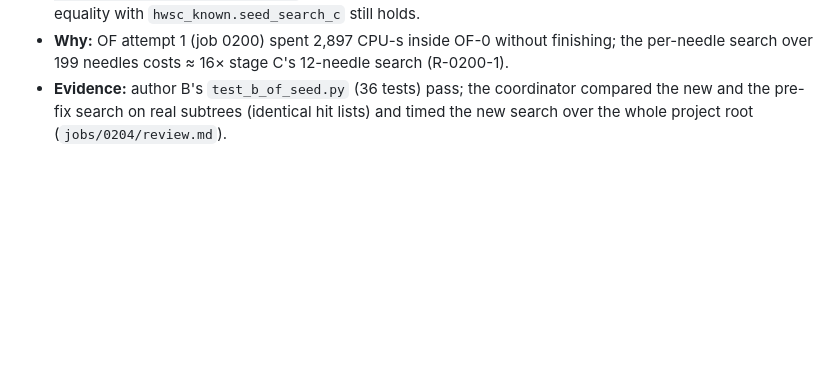
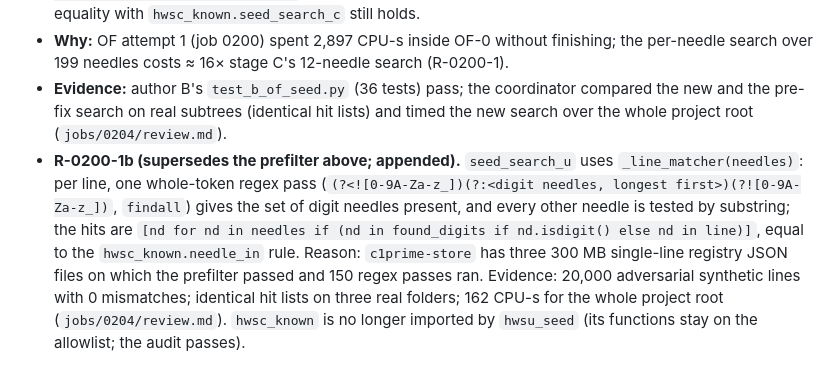
Before and after one commit to neria-baris/topo-pilot, a Markdown page: tools/hwsu/API.md, the part around the change. GitHub-like rendering; blank space fills up the shorter version.

Commit message:
docs(hwsu): API erratum R-0200-1b (line matcher)
Co-Authored-By: Claude Opus 5.5 <noreply@anthropic.com>

```diff
--- a/tools/hwsu/API.md
+++ b/tools/hwsu/API.md
@@ -376,3 +376,4 @@ Review of the §15 items at hwsu-impl 18030bf; the record is CONTRACT `to_freeze
 - **`seed_search_u` one-pass prefilter.** Before the per-needle check of a line, `seed_search_u` tests the line once against `_prefilter(needles)`, a compiled alternation of every needle (`re.escape`, longest first). A line on which no needle occurs as a substring cannot hit (`hwsc_known.needle_in` needs the needle as a substring), so it is skipped; every other line gets the unchanged `[nd for nd in needles if hwsc_known.needle_in(nd, line)]`. The hits list is identical (walk order, needles order, keys); the §6 row's equality with `hwsc_known.seed_search_c` still holds.
 - **Why:** OF attempt 1 (job 0200) spent 2,897 CPU-s inside OF-0 without finishing; the per-needle search over 199 needles costs ≈ 16× stage C's 12-needle search (R-0200-1).
 - **Evidence:** author B's `test_b_of_seed.py` (36 tests) pass; the coordinator compared the new and the pre-fix search on real subtrees (identical hit lists) and timed the new search over the whole project root (`jobs/0204/review.md`).
+- **R-0200-1b (supersedes the prefilter above; appended).** `seed_search_u` uses `_line_matcher(needles)`: per line, one whole-token regex pass (`(?<![0-9A-Za-z_])(?:<digit needles, longest first>)(?![0-9A-Za-z_])`, `findall`) gives the set of digit needles present, and every other needle is tested by substring; the hits are `[nd for nd in needles if (nd in found_digits if nd.isdigit() else nd in line)]`, equal to the `hwsc_known.needle_in` rule. Reason: `c1prime-store` has three 300 MB single-line registry JSON files on which the prefilter passed and 150 regex passes ran. Evidence: 20,000 adversarial synthetic lines with 0 mismatches; identical hit lists on three real folders; 162 CPU-s for the whole project root (`jobs/0204/review.md`). `hwsc_known` is no longer imported by `hwsu_seed` (its functions stay on the allowlist; the audit passes).
```
